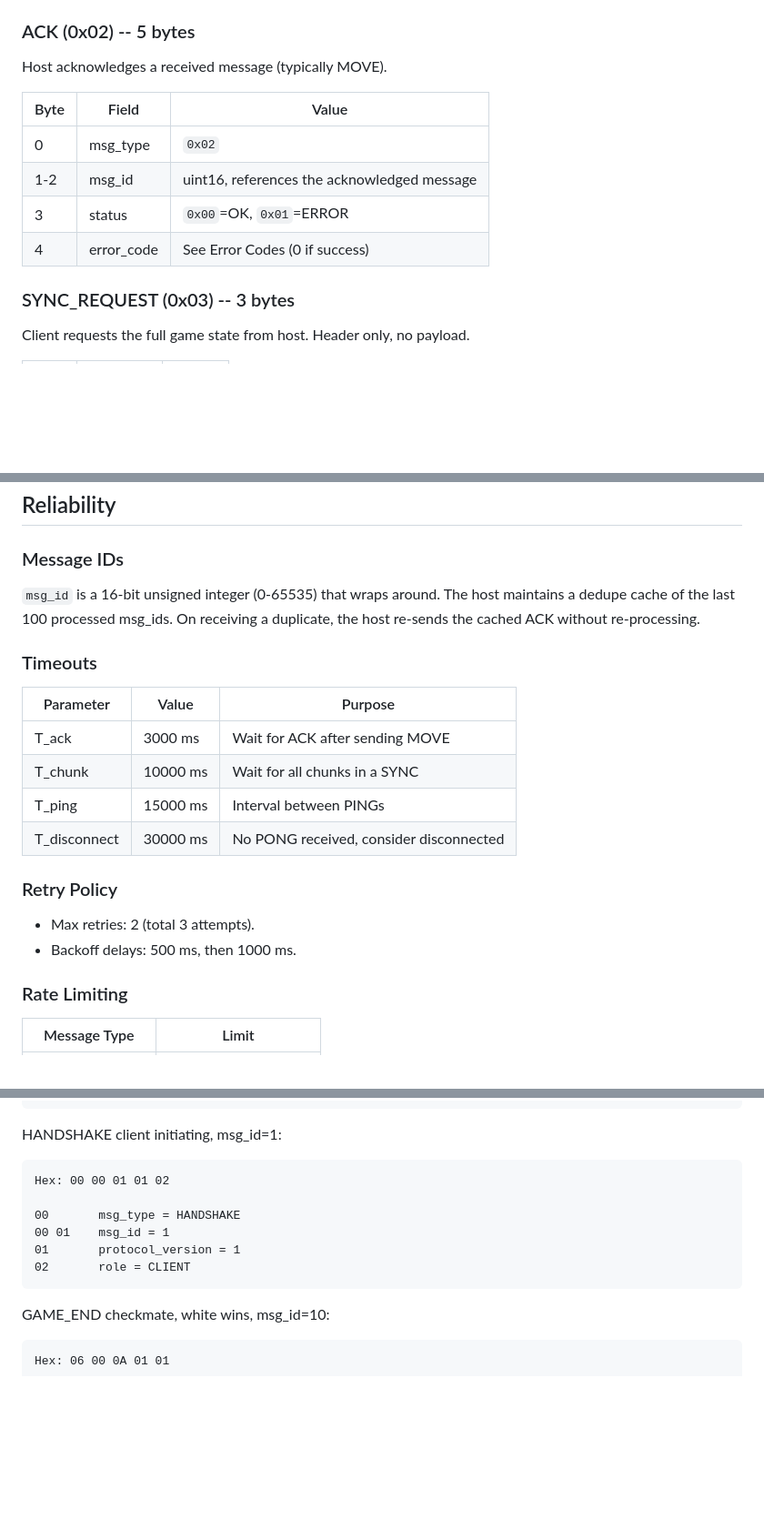
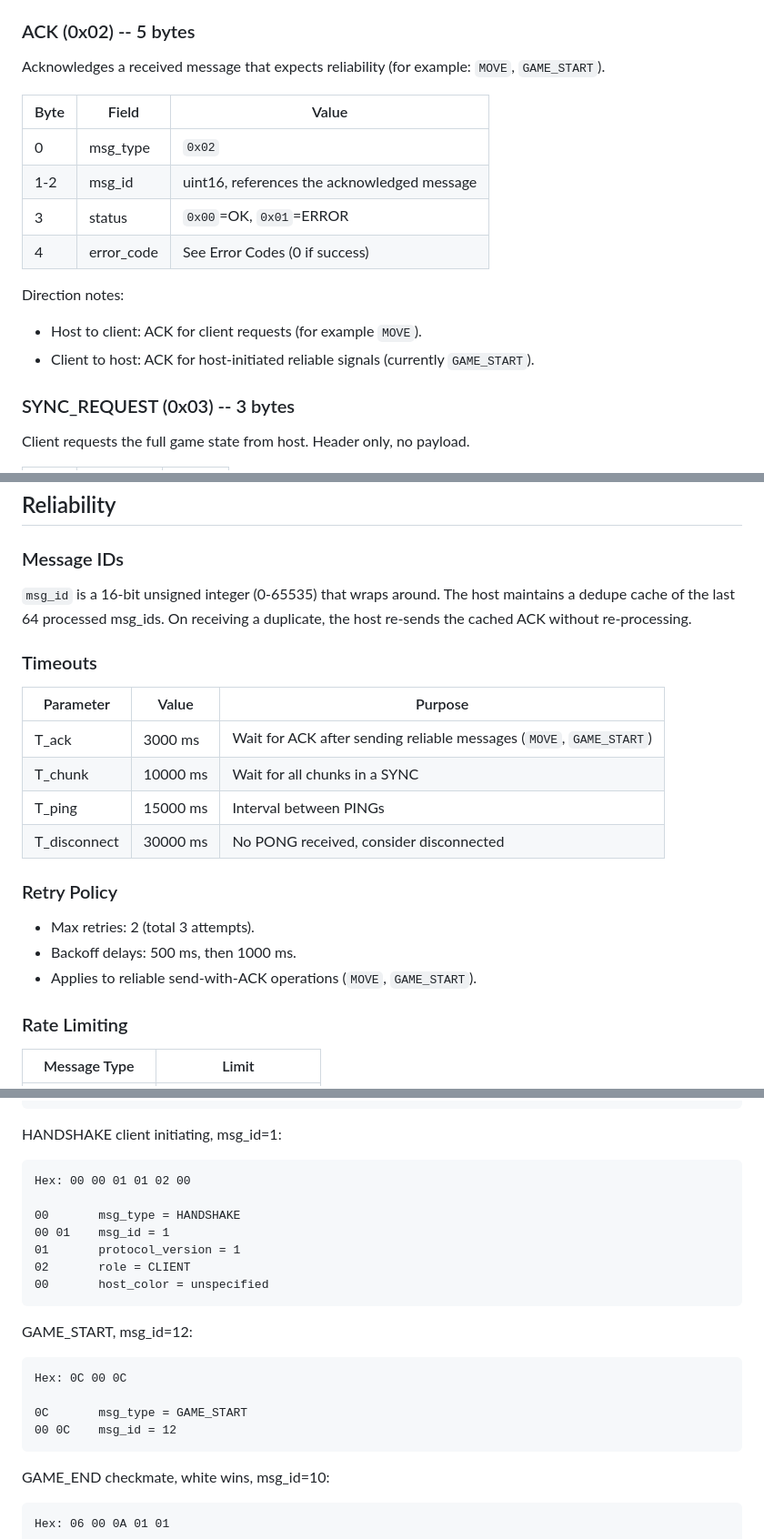
Before and after one commit to KaitoJD/btchess, a Markdown page: docs/binary_protocol.md, 3 parts joined by grey strips. Shown at 91% size. GitHub-like rendering; blank space fills up the shorter version.

````diff
--- a/docs/binary_protocol.md
+++ b/docs/binary_protocol.md
@@ -77,7 +81,7 @@ Square indexing: `index = rank * 8 + file`, where a1=0, b1=1, ..., h1=7, a2=8, .
 
 ### ACK (0x02) -- 5 bytes
 
-Host acknowledges a received message (typically MOVE).
+Acknowledges a received message that expects reliability (for example: `MOVE`, `GAME_START`).
 
 | Byte | Field | Value |
 |---|---|---|
@@ -85,6 +89,11 @@ Host acknowledges a received message (typically MOVE).
 | 1-2 | msg_id | uint16, references the acknowledged message |
 | 3 | status | `0x00`=OK, `0x01`=ERROR |
 | 4 | error_code | See Error Codes (0 if success) |
+
+Direction notes:
+
+- Host to client: ACK for client requests (for example `MOVE`).
+- Client to host: ACK for host-initiated reliable signals (currently `GAME_START`).
 
 
 ### SYNC_REQUEST (0x03) -- 3 bytes
@@ -217,13 +243,13 @@ Keepalive and latency measurement.
 
 ### Message IDs
 
-`msg_id` is a 16-bit unsigned integer (0-65535) that wraps around. The host maintains a dedupe cache of the last 100 processed msg_ids. On receiving a duplicate, the host re-sends the cached ACK without re-processing.
+`msg_id` is a 16-bit unsigned integer (0-65535) that wraps around. The host maintains a dedupe cache of the last 64 processed msg_ids. On receiving a duplicate, the host re-sends the cached ACK without re-processing.
 
 ### Timeouts
 
 | Parameter | Value | Purpose |
 |---|---|---|
-| T_ack | 3000 ms | Wait for ACK after sending MOVE |
+| T_ack | 3000 ms | Wait for ACK after sending reliable messages (`MOVE`, `GAME_START`) |
 | T_chunk | 10000 ms | Wait for all chunks in a SYNC |
 | T_ping | 15000 ms | Interval between PINGs |
 | T_disconnect | 30000 ms | No PONG received, consider disconnected |
@@ -232,6 +258,7 @@ Keepalive and latency measurement.
 
 - Max retries: 2 (total 3 attempts).
 - Backoff delays: 500 ms, then 1000 ms.
+- Applies to reliable send-with-ACK operations (`MOVE`, `GAME_START`).
 
 ### Rate Limiting
 
@@ -283,12 +310,22 @@ Hex: 02 00 05 01 01
 HANDSHAKE client initiating, msg_id=1:
 
 ```
-Hex: 00 00 01 01 02
+Hex: 00 00 01 01 02 00
 
 00       msg_type = HANDSHAKE
 00 01    msg_id = 1
 01       protocol_version = 1
 02       role = CLIENT
+00       host_color = unspecified
+```
+
+GAME_START, msg_id=12:
+
+```
+Hex: 0C 00 0C
+
+0C       msg_type = GAME_START
+00 0C    msg_id = 12
 ```
 
 GAME_END checkmate, white wins, msg_id=10:
````
Also changed, not shown: other parts of docs/binary_protocol.md (+26 -5 lines).
